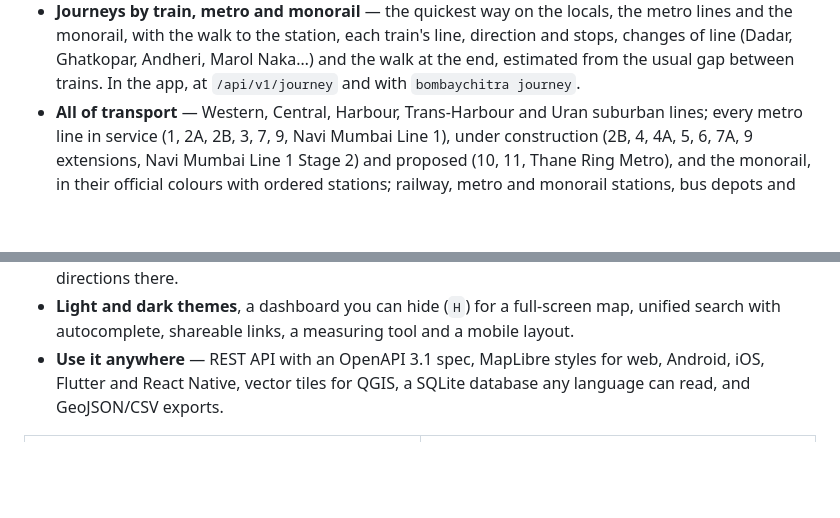
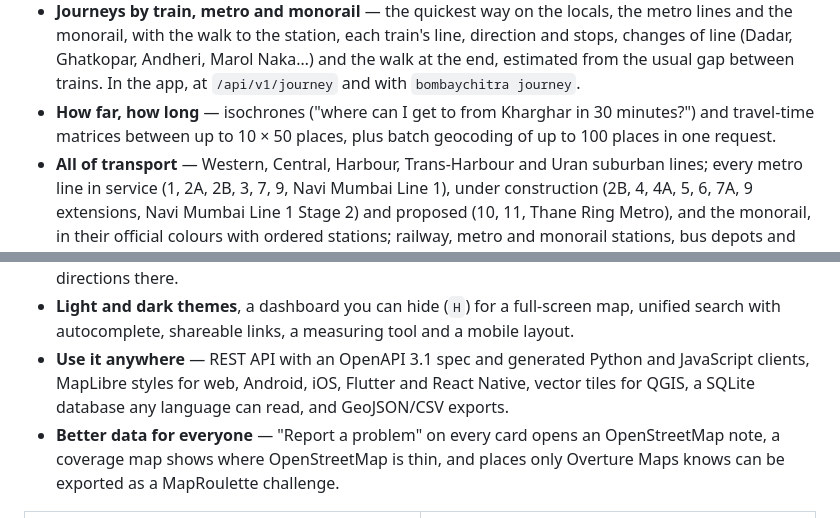
Before and after one commit to AmmaarBakshi/BombayChitra, a Markdown page: README.md, 2 parts joined by grey strips. Rendered like a GitHub page; blank space fills up the shorter version.

Commit message:
docs: isochrones, matrices, client libraries and better data in the overview

```diff
--- a/README.md
+++ b/README.md
@@ -36,6 +36,8 @@ Mumbai City · Mumbai Suburban · Thane District · Navi Mumbai · Panvel · Vas
   the walk to the station, each train's line, direction and stops, changes of line (Dadar, Ghatkopar, Andheri,
   Marol Naka…) and the walk at the end, estimated from the usual gap between trains. In the app, at
   `/api/v1/journey` and with `bombaychitra journey`.
+- **How far, how long** — isochrones ("where can I get to from Kharghar in 30 minutes?") and travel-time matrices
+  between up to 10 × 50 places, plus batch geocoding of up to 100 places in one request.
 - **All of transport** — Western, Central, Harbour, Trans-Harbour and Uran suburban lines; every metro line in
   service (1, 2A, 2B, 3, 7, 9, Navi Mumbai Line 1), under construction (2B, 4, 4A, 5, 6, 7A, 9 extensions, Navi
   Mumbai Line 1 Stage 2) and proposed (10, 11, Thane Ring Metro), and the monorail, in their official colours with
@@ -57,8 +59,11 @@ Mumbai City · Mumbai Suburban · Thane District · Navi Mumbai · Panvel · Vas
   connection, and find the nearest station, hospital or ATM from where you are, with directions there.
 - **Light and dark themes**, a dashboard you can hide (`H`) for a full-screen map, unified search with autocomplete,
   shareable links, a measuring tool and a mobile layout.
-- **Use it anywhere** — REST API with an OpenAPI 3.1 spec, MapLibre styles for web, Android, iOS, Flutter and
-  React Native, vector tiles for QGIS, a SQLite database any language can read, and GeoJSON/CSV exports.
+- **Use it anywhere** — REST API with an OpenAPI 3.1 spec and generated Python and JavaScript clients, MapLibre
+  styles for web, Android, iOS, Flutter and React Native, vector tiles for QGIS, a SQLite database any language can
+  read, and GeoJSON/CSV exports.
+- **Better data for everyone** — "Report a problem" on every card opens an OpenStreetMap note, a coverage map shows
+  where OpenStreetMap is thin, and places only Overture Maps knows can be exported as a MapRoulette challenge.
 
 <table>
   <tr>
```
Also changed, not shown: docs/index.md (+4 -2 lines).
